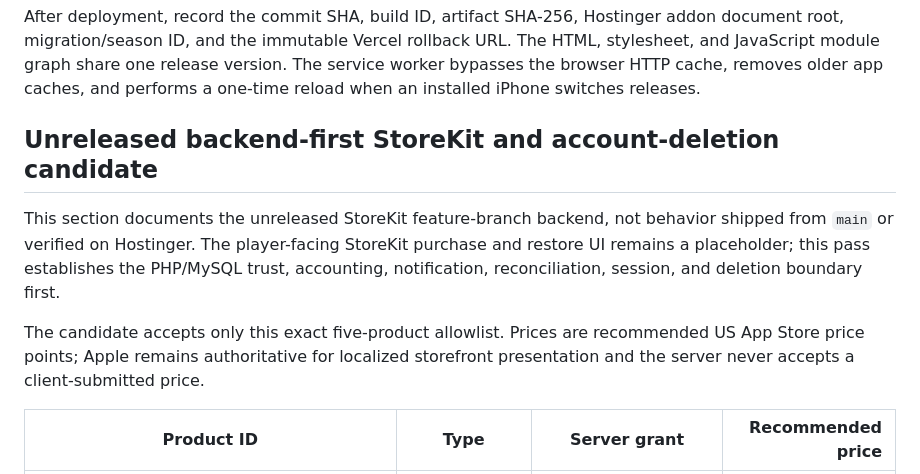
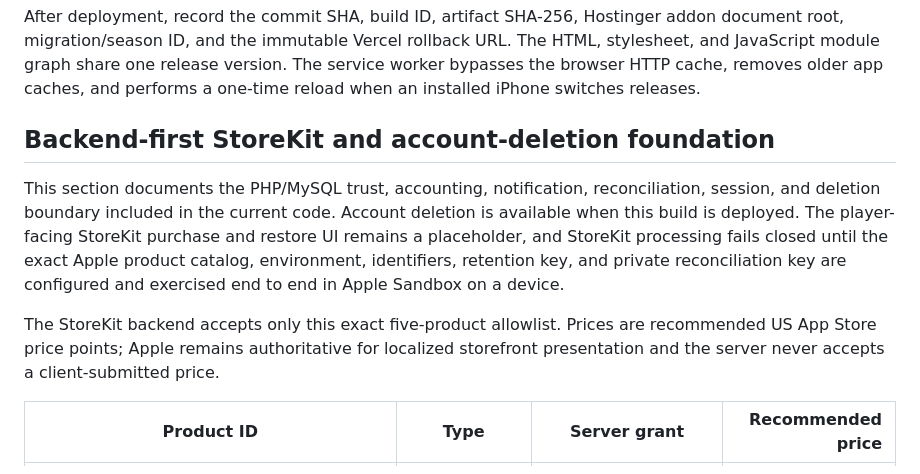
Before and after one commit to bloodyvlad/SpeedyTapper, a Markdown page: README.md, the part around the change. Rendered like a GitHub page.

Commit message:
docs: clarify StoreKit rollout state

```diff
--- a/README.md
+++ b/README.md
@@ -113,11 +113,11 @@ Before deployment:
 
 After deployment, record the commit SHA, build ID, artifact SHA-256, Hostinger addon document root, migration/season ID, and the immutable Vercel rollback URL. The HTML, stylesheet, and JavaScript module graph share one release version. The service worker bypasses the browser HTTP cache, removes older app caches, and performs a one-time reload when an installed iPhone switches releases.
 
-## Unreleased backend-first StoreKit and account-deletion candidate
+## Backend-first StoreKit and account-deletion foundation
 
-This section documents the unreleased StoreKit feature-branch backend, not behavior shipped from `main` or verified on Hostinger. The player-facing StoreKit purchase and restore UI remains a placeholder; this pass establishes the PHP/MySQL trust, accounting, notification, reconciliation, session, and deletion boundary first.
+This section documents the PHP/MySQL trust, accounting, notification, reconciliation, session, and deletion boundary included in the current code. Account deletion is available when this build is deployed. The player-facing StoreKit purchase and restore UI remains a placeholder, and StoreKit processing fails closed until the exact Apple product catalog, environment, identifiers, retention key, and private reconciliation key are configured and exercised end to end in Apple Sandbox on a device.
 
-The candidate accepts only this exact five-product allowlist. Prices are recommended US App Store price points; Apple remains authoritative for localized storefront presentation and the server never accepts a client-submitted price.
+The StoreKit backend accepts only this exact five-product allowlist. Prices are recommended US App Store price points; Apple remains authoritative for localized storefront presentation and the server never accepts a client-submitted price.
 
 | Product ID | Type | Server grant | Recommended price |
 | --- | --- | --- | ---: |
```
Also changed, not shown: docs/PHP_BACKEND.md (+3 -3 lines).
